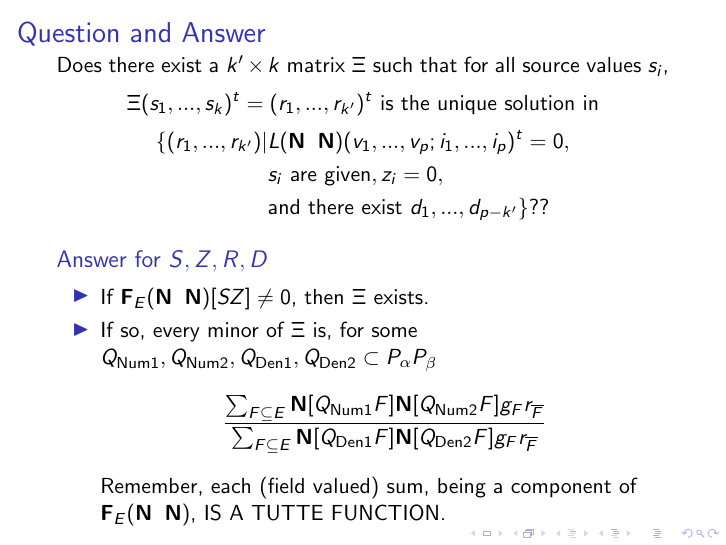
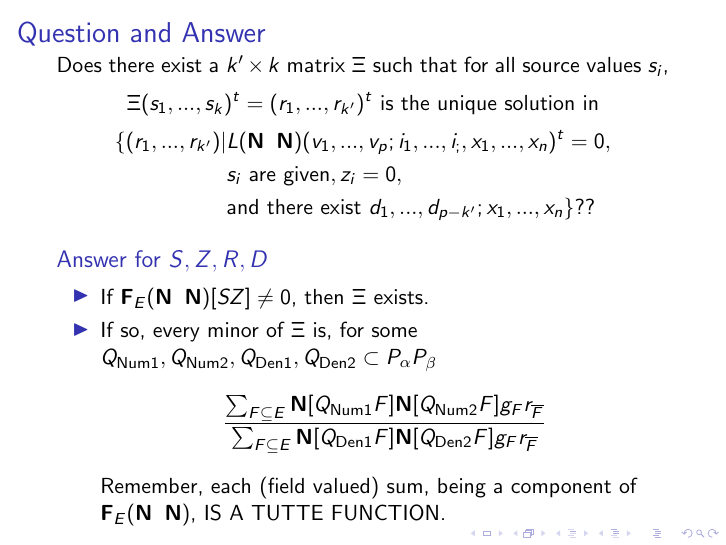
Before and after one commit to chaikens/MathOfElec, LaTeX slides (Presentations/AMSoct19/talkNotesAdded.tex): page 31 of 47. Compiled offline with pdfLaTeX.

Commit message:
FIXED old mistake in Question and Answer; I had omitted the x_1,...,x_n variables!

```diff
--- a/Presentations/AMSoct19/talkNotesAdded.tex
+++ b/Presentations/AMSoct19/talkNotesAdded.tex
@@ -857,9 +857,9 @@ L[Q_\alpha \overline{Q_\beta} E] =
     \Xi(s_1,...,s_k)^t = (r_1,...,r_{k'})^t \text{\ is the unique solution in}
     \]
     \[
-    \begin{split}    \{ (r_1,...,r_{k'}) |& L( \ext{N}\;\;\ext{N} )(v_1,...,v_p;i_1,...,i_p)^t = 0,\\
+    \begin{split}    \{ (r_1,...,r_{k'}) |& L( \ext{N}\;\;\ext{N} )(v_1,...,v_p;i_1,...,i_;,x_1,...,x_n)^t = 0,\\
       & s_i \text{\ are given}, z_i=0,\\
-      &\text{and there exist\ } d_1,...,d_{p-k'}\}??
+      &\text{and there exist\ } d_1,...,d_{p-k'};x_1,...,x_n\}??
     \end{split}
     \]
 %  \end{block}
```
